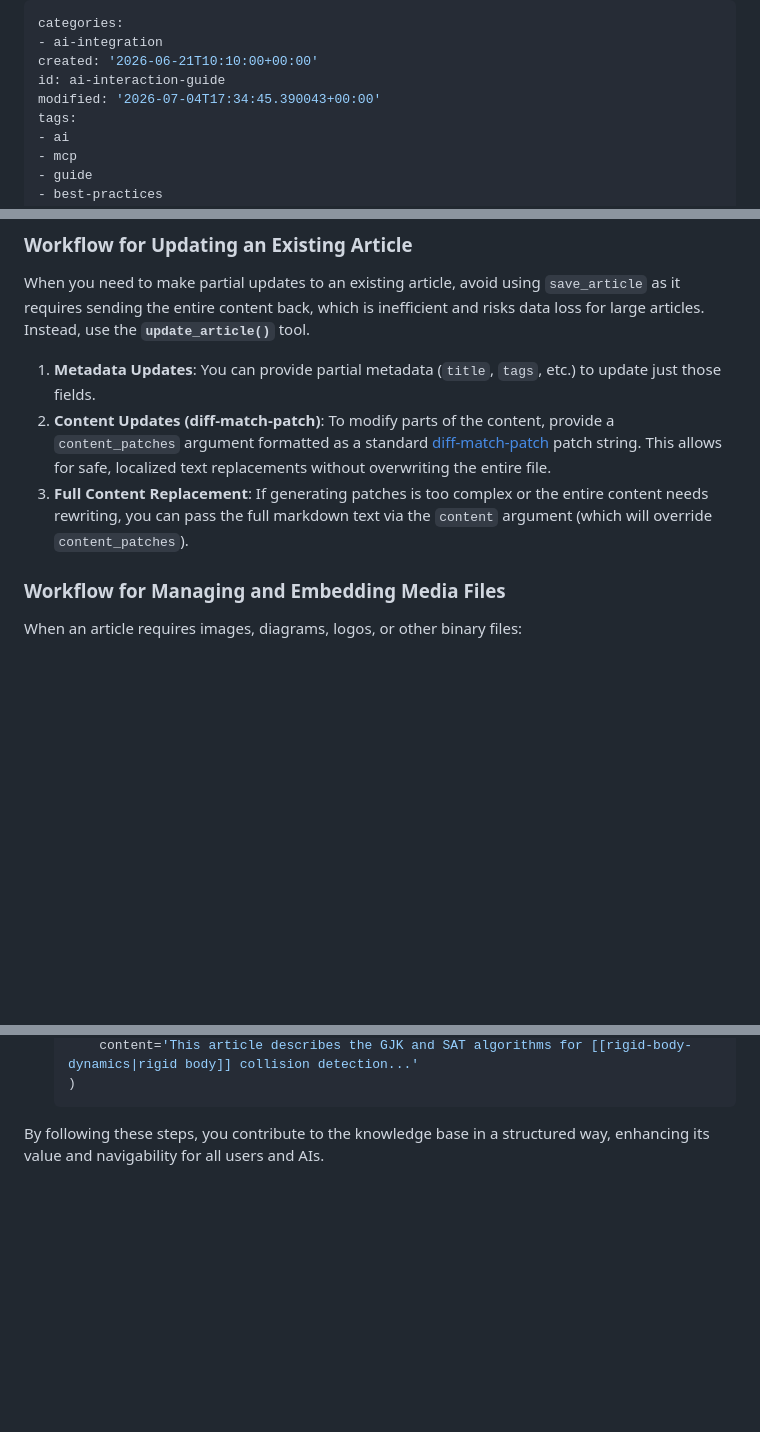
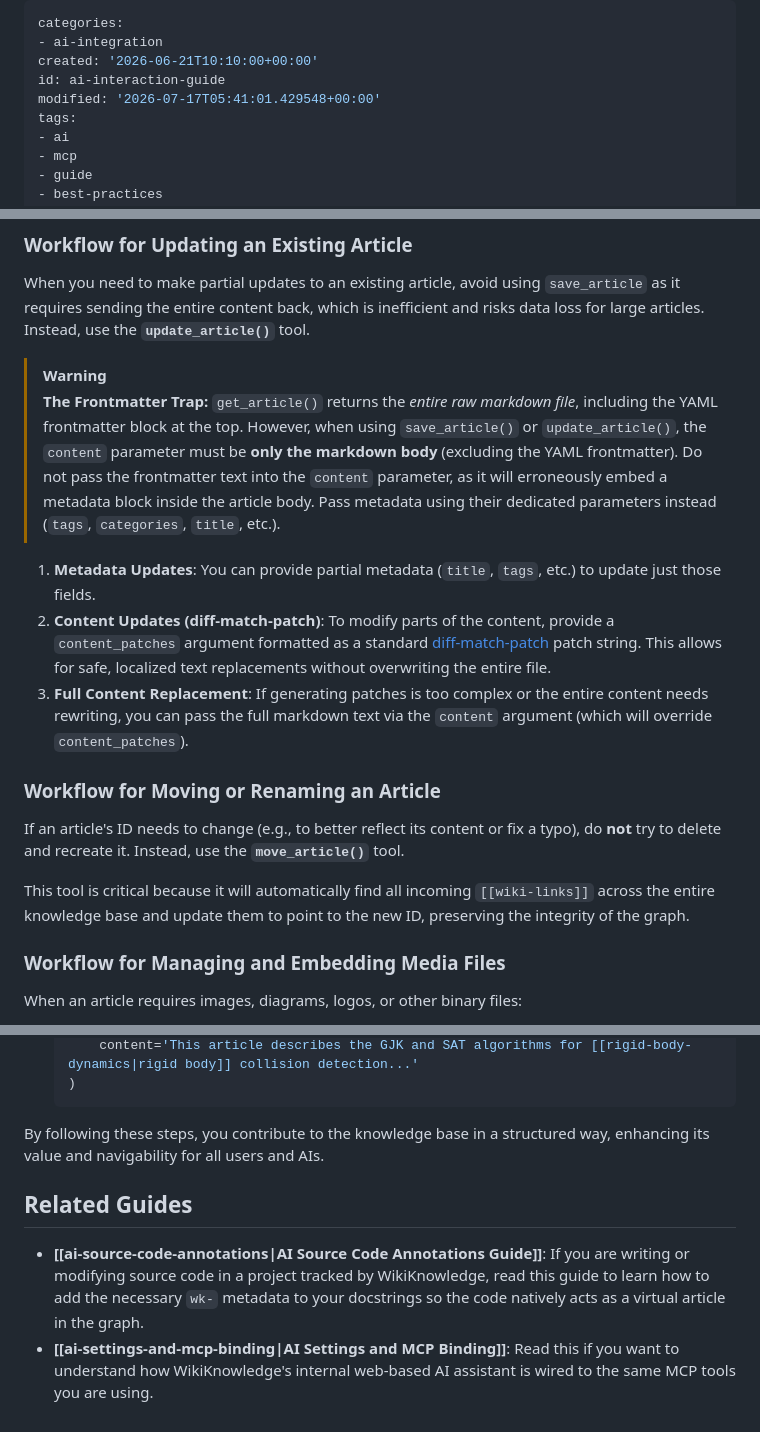
Before and after one commit to inckie/WikiKnowledge, a Markdown page: knowledge/articles/ai-interaction-guide.md, 3 parts joined by grey strips. Drawn GitHub-style; blank space fills up the shorter version.

Commit message:
* articles updates

````diff
--- a/knowledge/articles/ai-interaction-guide.md
+++ b/knowledge/articles/ai-interaction-guide.md
@@ -3,7 +3,7 @@ categories:
 - ai-integration
 created: '2026-06-21T10:10:00+00:00'
 id: ai-interaction-guide
-modified: '2026-07-04T17:34:45.390043+00:00'
+modified: '2026-07-17T05:41:01.429548+00:00'
 tags:
 - ai
 - mcp
@@ -84,9 +84,18 @@ When adding new information, your goal is to integrate it cleanly into the exist
 When you need to make partial updates to an existing article, avoid using `save_article` as it requires sending the entire content back, which is inefficient and risks data loss for large articles.
 Instead, use the **`update_article()`** tool.
 
+> [!WARNING]
+> **The Frontmatter Trap:** `get_article()` returns the *entire raw markdown file*, including the YAML frontmatter block at the top. However, when using `save_article()` or `update_article()`, the `content` parameter must be **only the markdown body** (excluding the YAML frontmatter). Do not pass the frontmatter text into the `content` parameter, as it will erroneously embed a metadata block inside the article body. Pass metadata using their dedicated parameters instead (`tags`, `categories`, `title`, etc.).
+
 1.  **Metadata Updates**: You can provide partial metadata (`title`, `tags`, etc.) to update just those fields.
 2.  **Content Updates (diff-match-patch)**: To modify parts of the content, provide a `content_patches` argument formatted as a standard [diff-match-patch](https://github.com/google/diff-match-patch) patch string. This allows for safe, localized text replacements without overwriting the entire file.
 3.  **Full Content Replacement**: If generating patches is too complex or the entire content needs rewriting, you can pass the full markdown text via the `content` argument (which will override `content_patches`).
+
+### Workflow for Moving or Renaming an Article
+
+If an article's ID needs to change (e.g., to better reflect its content or fix a typo), do **not** try to delete and recreate it. Instead, use the **`move_article()`** tool.
+
+This tool is critical because it will automatically find all incoming `[[wiki-links]]` across the entire knowledge base and update them to point to the new ID, preserving the integrity of the graph.
 
 ### Workflow for Managing and Embedding Media Files
 
@@ -169,3 +178,8 @@ Follow this exact process to update a dirty category:
     ```
 
 By following these steps, you contribute to the knowledge base in a structured way, enhancing its value and navigability for all users and AIs.
+
+## Related Guides
+
+*   **[[ai-source-code-annotations|AI Source Code Annotations Guide]]**: If you are writing or modifying source code in a project tracked by WikiKnowledge, read this guide to learn how to add the necessary `wk-` metadata to your docstrings so the code natively acts as a virtual article in the graph.
+*   **[[ai-settings-and-mcp-binding|AI Settings and MCP Binding]]**: Read this if you want to understand how WikiKnowledge's internal web-based AI assistant is wired to the same MCP tools you are using.
````
Also changed, not shown: knowledge/articles/overview.md (+2 -1 lines), knowledge/categories/markup-conventions.md (+4 -1 lines).
